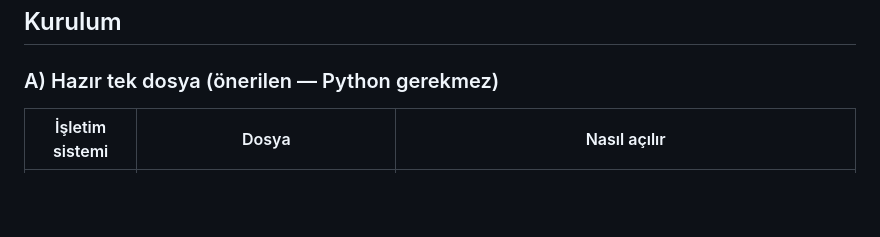
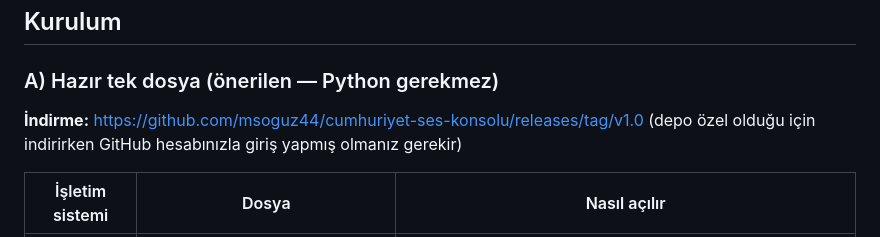
Before and after one commit to msoguz44/cumhuriyet-ses-konsolu, a Markdown page: README.md, the part around the change. Drawn GitHub-style; blank space fills up the shorter version.

Commit message:
README: v1.0 sürüm indirme bağlantısını ekle

```diff
--- a/README.md
+++ b/README.md
@@ -15,6 +15,9 @@ Windows, macOS ve Linux'ta çalışır; her üçü için de tek dosyalık paket
 ## Kurulum
 
 ### A) Hazır tek dosya (önerilen — Python gerekmez)
+
+**İndirme:** <https://github.com/msoguz44/cumhuriyet-ses-konsolu/releases/tag/v1.0>
+(depo özel olduğu için indirirken GitHub hesabınızla giriş yapmış olmanız gerekir)
 
 | İşletim sistemi | Dosya | Nasıl açılır |
 |---|---|---|
```
